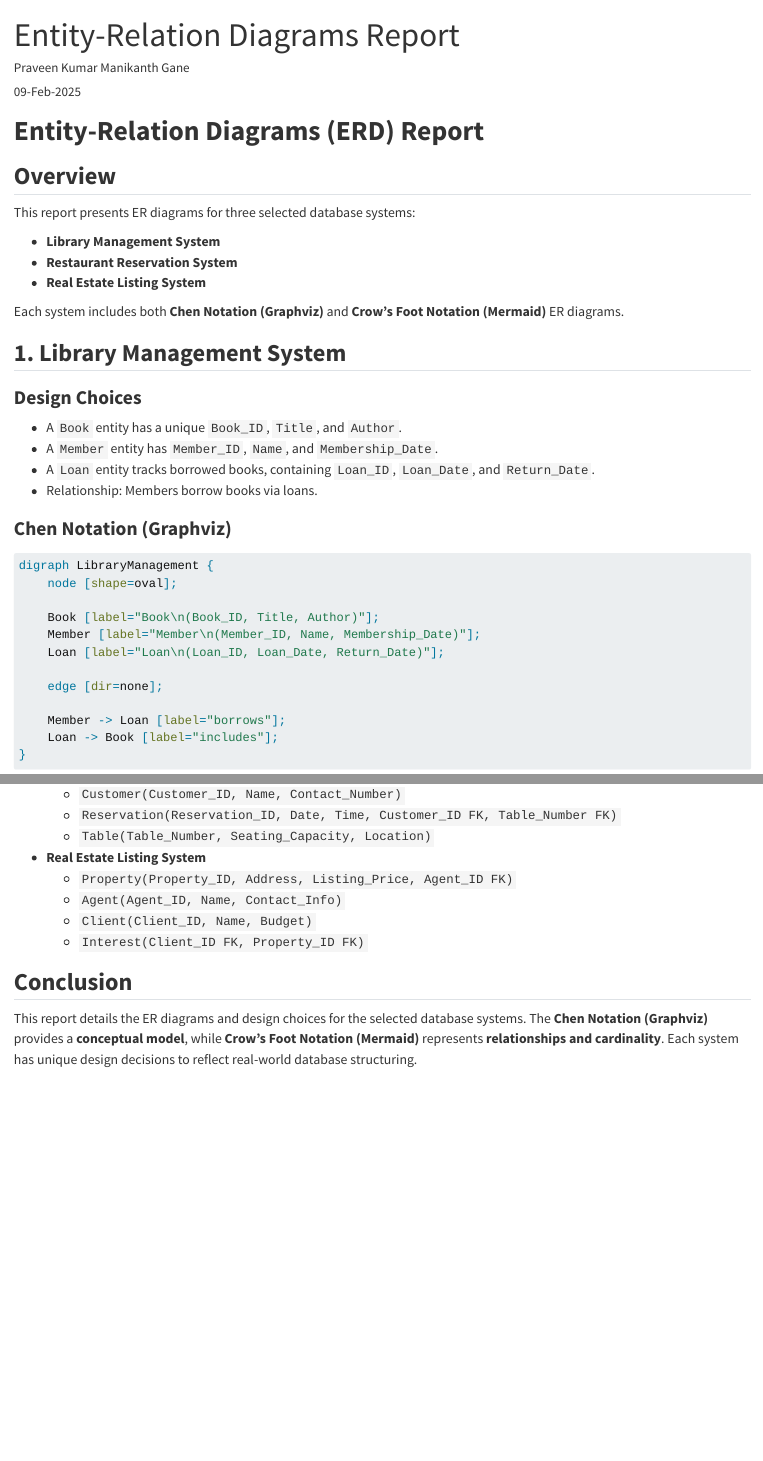
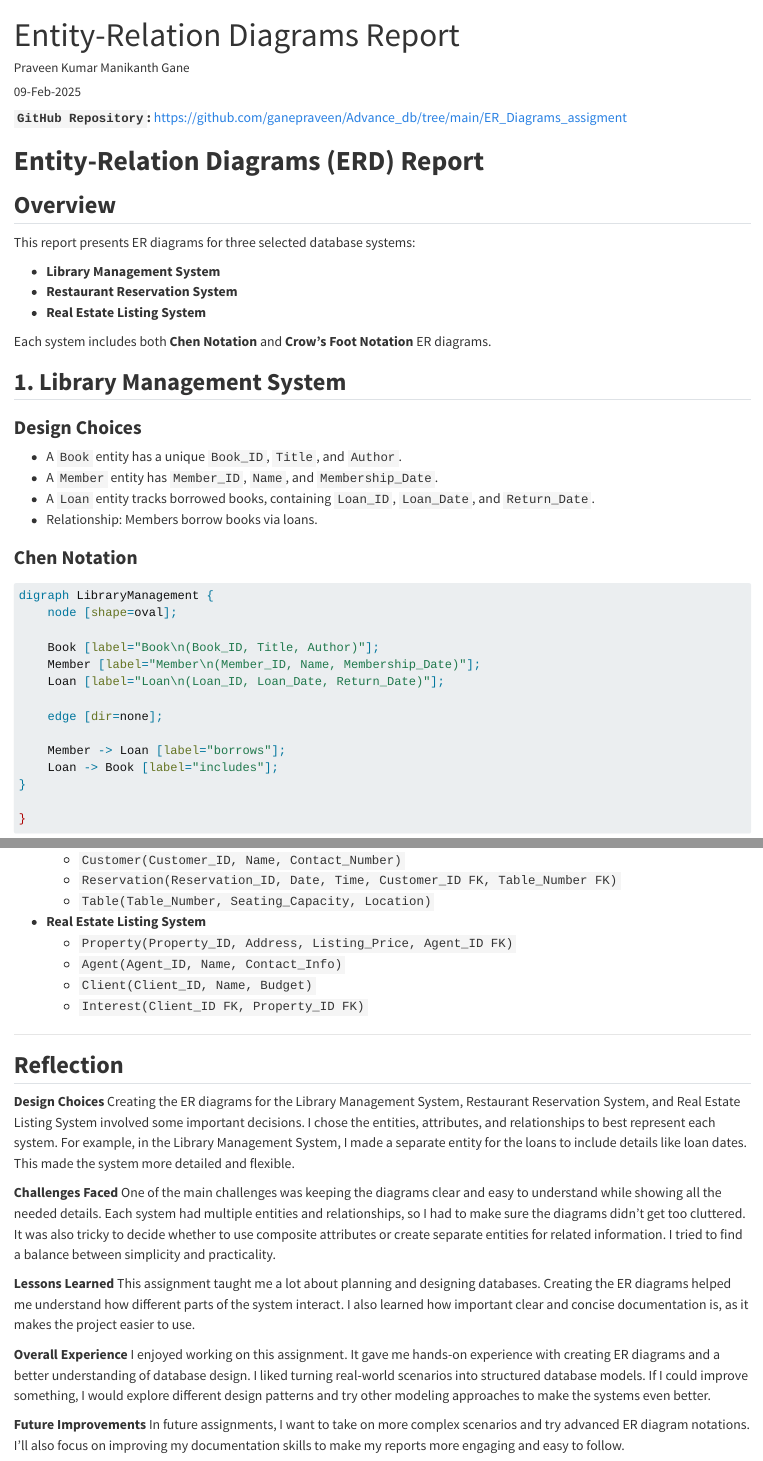
Before and after one commit to ganepraveen/Advance_db, a Quarto document (ER_Diagrams_assigment/ER_Diagram_Report.qmd): the page in a window 1100 px wide, from its top, and a second part further down, joined at a grey line. Rendered offline with R 4.5, knitr and Pandoc in place of Quarto, with nearby package versions; some code elsewhere in the file could not run offline.

Commit message:
Add files via upload

````diff
--- a/ER_Diagrams_assigment/ER_Diagram_Report.qmd
+++ b/ER_Diagrams_assigment/ER_Diagram_Report.qmd
@@ -15,7 +17,7 @@ This report presents ER diagrams for three selected database systems:
 - **Restaurant Reservation System**
 - **Real Estate Listing System**
 
-Each system includes both **Chen Notation (Graphviz)** and **Crow's Foot Notation (Mermaid)** ER diagrams.
+Each system includes both **Chen Notation ** and **Crow's Foot Notation ** ER diagrams.
 
 ## **1. Library Management System**
 ### **Design Choices**
@@ -24,7 +26,7 @@ Each system includes both **Chen Notation (Graphviz)** and **Crow's Foot Notatio
 - A `Loan` entity tracks borrowed books, containing `Loan_ID`, `Loan_Date`, and `Return_Date`.
 - Relationship: Members borrow books via loans.
 
-### **Chen Notation (Graphviz)**
+### **Chen Notation **
 ```{dot}
 digraph LibraryManagement {
     node [shape=oval];
@@ -170,5 +177,21 @@ erDiagram
   - `Client(Client_ID, Name, Budget)`
   - `Interest(Client_ID FK, Property_ID FK)`
 
-## **Conclusion**
-This report details the ER diagrams and design choices for the selected database systems. The **Chen Notation (Graphviz)** provides a **conceptual model**, while **Crow’s Foot Notation (Mermaid)** represents **relationships and cardinality**. Each system has unique design decisions to reflect real-world database structuring.
+---
+
+## **Reflection**
+
+**Design Choices**
+Creating the ER diagrams for the Library Management System, Restaurant Reservation System, and Real Estate Listing System involved some important decisions. I chose the entities, attributes, and relationships to best represent each system. For example, in the Library Management System, I made a separate entity for the loans to include details like loan dates. This made the system more detailed and flexible.
+
+**Challenges Faced**
+One of the main challenges was keeping the diagrams clear and easy to understand while showing all the needed details. Each system had multiple entities and relationships, so I had to make sure the diagrams didn't get too cluttered. It was also tricky to decide whether to use composite attributes or create separate entities for related information. I tried to find a balance between simplicity and practicality.
+
+**Lessons Learned**
+This assignment taught me a lot about planning and designing databases. Creating the ER diagrams helped me understand how different parts of the system interact. I also learned how important clear and concise documentation is, as it makes the project easier to use.
+
+**Overall Experience**
+I enjoyed working on this assignment. It gave me hands-on experience with creating ER diagrams and a better understanding of database design. I liked turning real-world scenarios into structured database models. If I could improve something, I would explore different design patterns and try other modeling approaches to make the systems even better.
+
+**Future Improvements**
+In future assignments, I want to take on more complex scenarios and try advanced ER diagram notations. I'll also focus on improving my documentation skills to make my reports more engaging and easy to follow.
````
Also changed, not shown: ER_Diagrams_assigment/ER_Diagram_Report.html, ER_Diagrams_assigment/ER_Diagram_Report.qmd (17 more changed lines).
